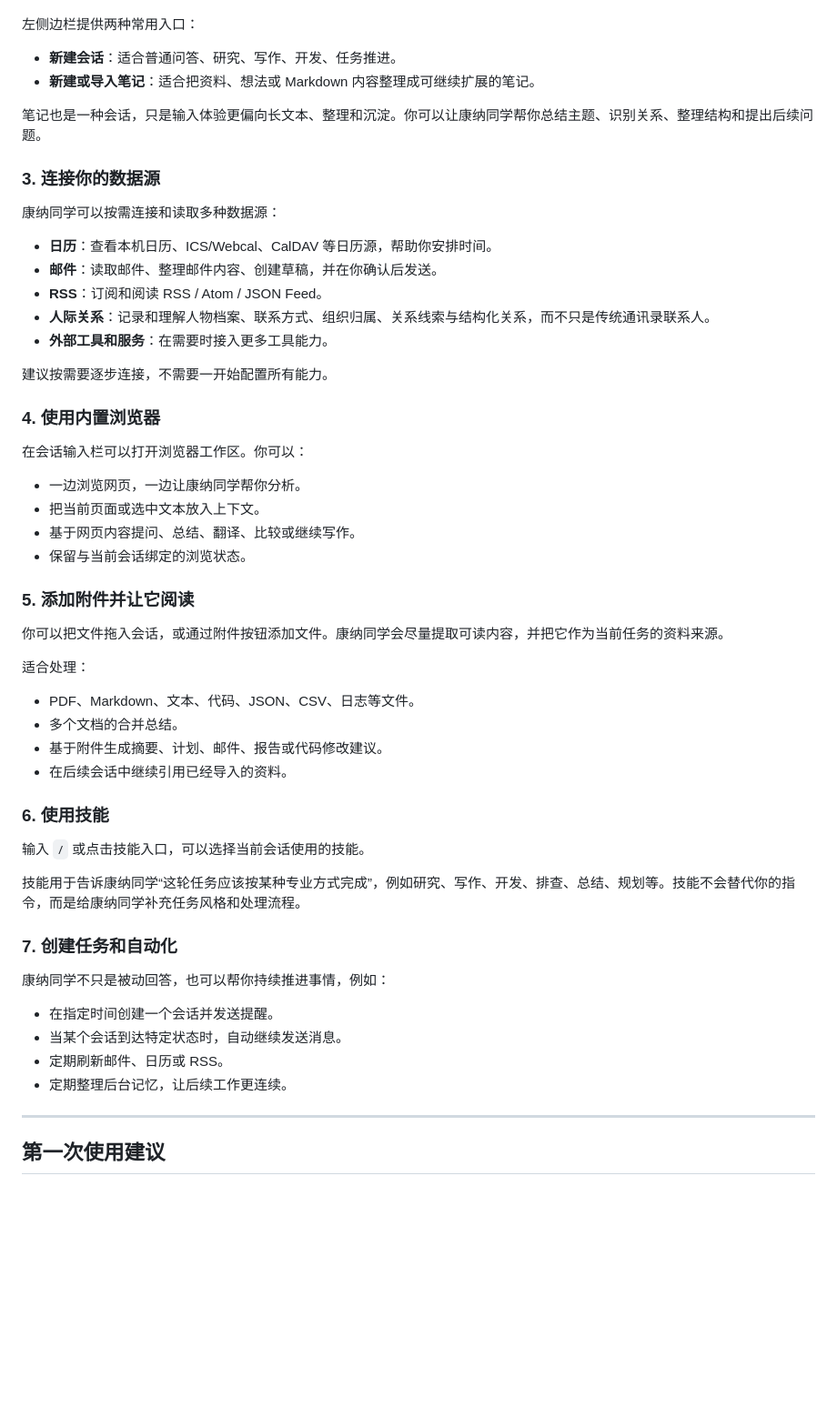
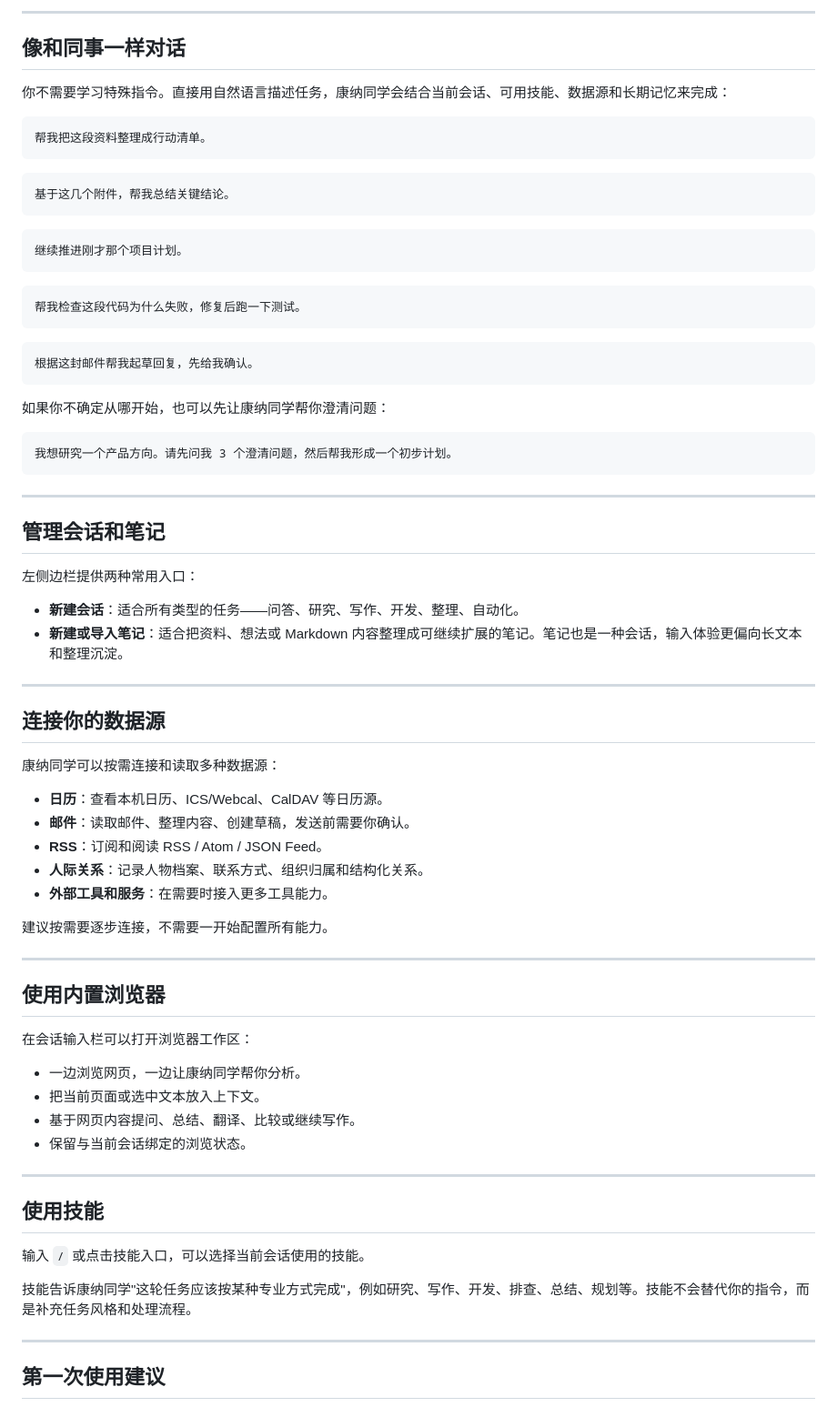
Before and after one commit to duanshiwen/connor-graph-agent-mac, a Markdown page: README.md, the part around one of its changes. Shown at 91% size. Rendered like a GitHub page; blank space fills up the shorter version.

````diff
--- a/README.md
+++ b/README.md
@@ -24,57 +86,76 @@
+---
+
+## 像和同事一样对话
+
+你不需要学习特殊指令。直接用自然语言描述任务，康纳同学会结合当前会话、可用技能、数据源和长期记忆来完成：
+
+```text
+帮我把这段资料整理成行动清单。
+```
+
+```text
+基于这几个附件，帮我总结关键结论。
+```
+
+```text
+继续推进刚才那个项目计划。
+```
+
+```text
+帮我检查这段代码为什么失败，修复后跑一下测试。
+```
+
+```text
+根据这封邮件帮我起草回复，先给我确认。
+```
+
+如果你不确定从哪开始，也可以先让康纳同学帮你澄清问题：
+
+```text
+我想研究一个产品方向。请先问我 3 个澄清问题，然后帮我形成一个初步计划。
+```
+
+---
+
+## 管理会话和笔记
 
 左侧边栏提供两种常用入口：
 
-- **新建会话**：适合普通问答、研究、写作、开发、任务推进。
-- **新建或导入笔记**：适合把资料、想法或 Markdown 内容整理成可继续扩展的笔记。
+- **新建会话**：适合所有类型的任务——问答、研究、写作、开发、整理、自动化。
+- **新建或导入笔记**：适合把资料、想法或 Markdown 内容整理成可继续扩展的笔记。笔记也是一种会话，输入体验更偏向长文本和整理沉淀。
 
-笔记也是一种会话，只是输入体验更偏向长文本、整理和沉淀。你可以让康纳同学帮你总结主题、识别关系、整理结构和提出后续问题。
+---
 
-### 3. 连接你的数据源
+## 连接你的数据源
 
 康纳同学可以按需连接和读取多种数据源：
 
-- **日历**：查看本机日历、ICS/Webcal、CalDAV 等日历源，帮助你安排时间。
-- **邮件**：读取邮件、整理邮件内容、创建草稿，并在你确认后发送。
+- **日历**：查看本机日历、ICS/Webcal、CalDAV 等日历源。
+- **邮件**：读取邮件、整理内容、创建草稿，发送前需要你确认。
 - **RSS**：订阅和阅读 RSS / Atom / JSON Feed。
-- **人际关系**：记录和理解人物档案、联系方式、组织归属、关系线索与结构化关系，而不只是传统通讯录联系人。
+- **人际关系**：记录人物档案、联系方式、组织归属和结构化关系。
 - **外部工具和服务**：在需要时接入更多工具能力。
 
 建议按需要逐步连接，不需要一开始配置所有能力。
 
-### 4. 使用内置浏览器
+---
 
-在会话输入栏可以打开浏览器工作区。你可以：
+## 使用内置浏览器
+
+在会话输入栏可以打开浏览器工作区：
 
 - 一边浏览网页，一边让康纳同学帮你分析。
 - 把当前页面或选中文本放入上下文。
 - 基于网页内容提问、总结、翻译、比较或继续写作。
 - 保留与当前会话绑定的浏览状态。
 
-### 5. 添加附件并让它阅读
+---
 
-你可以把文件拖入会话，或通过附件按钮添加文件。康纳同学会尽量提取可读内容，并把它作为当前任务的资料来源。
-
-适合处理：
-
-- PDF、Markdown、文本、代码、JSON、CSV、日志等文件。
-- 多个文档的合并总结。
-- 基于附件生成摘要、计划、邮件、报告或代码修改建议。
-- 在后续会话中继续引用已经导入的资料。
-
-### 6. 使用技能
+## 使用技能
 
 输入 `/` 或点击技能入口，可以选择当前会话使用的技能。
 
-技能用于告诉康纳同学“这轮任务应该按某种专业方式完成”，例如研究、写作、开发、排查、总结、规划等。技能不会替代你的指令，而是给康纳同学补充任务风格和处理流程。
-
-### 7. 创建任务和自动化
-
-康纳同学不只是被动回答，也可以帮你持续推进事情，例如：
-
-- 在指定时间创建一个会话并发送提醒。
-- 当某个会话到达特定状态时，自动继续发送消息。
-- 定期刷新邮件、日历或 RSS。
-- 定期整理后台记忆，让后续工作更连续。
+技能告诉康纳同学"这轮任务应该按某种专业方式完成"，例如研究、写作、开发、排查、总结、规划等。技能不会替代你的指令，而是补充任务风格和处理流程。
 
 ---
 
````
Also changed, not shown: other parts of README.md (+88 -127 lines).
